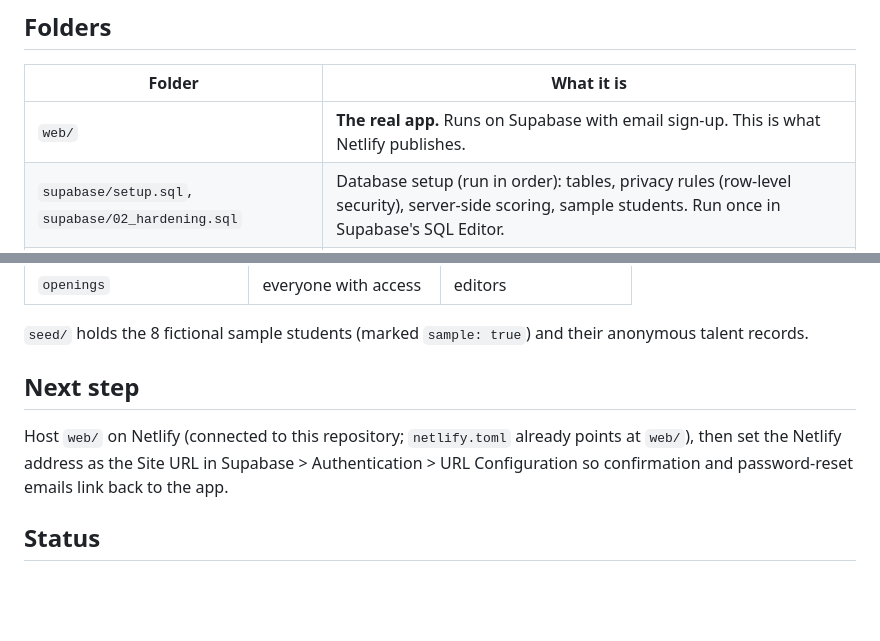
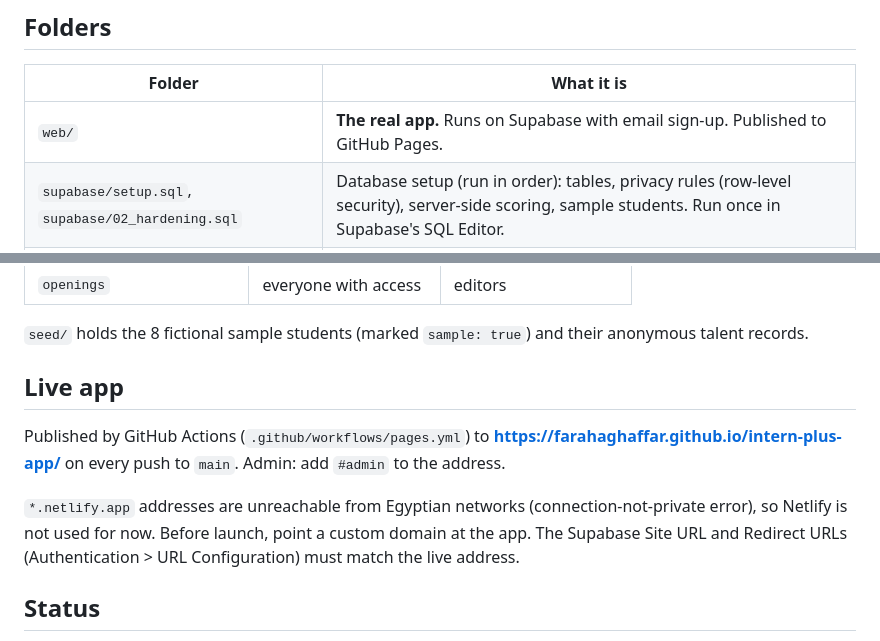
Before and after one commit to farahaghaffar/intern-plus-app, a Markdown page: README.md, 2 parts joined by grey strips. Drawn GitHub-style; blank space fills up the shorter version.

Commit message:
README: app now published on GitHub Pages
Co-Authored-By: Claude Opus 5.5 <noreply@anthropic.com>
Claude-Session: https://claude.ai/code/session_01TxwCZGaa3Nr1x6kHHSxac7

```diff
--- a/README.md
+++ b/README.md
@@ -24,7 +24,7 @@ Match % = 40% skills overlap + 30% Intern+ score + 15% major fit + 10% graduatio
 
 | Folder | What it is |
 | --- | --- |
-| `web/` | **The real app.** Runs on Supabase with email sign-up. This is what Netlify publishes. |
+| `web/` | **The real app.** Runs on Supabase with email sign-up. Published to GitHub Pages. |
 | `supabase/setup.sql`, `supabase/02_hardening.sql` | Database setup (run in order): tables, privacy rules (row-level security), server-side scoring, sample students. Run once in Supabase's SQL Editor. |
 | `claude-pilot/` | The earlier prototype that runs inside claude.ai (uses its built-in database). Kept for reference. |
 | `seed/` | The 8 fictional sample students as JSON. |
@@ -57,9 +57,11 @@ Scores are calculated in the database, so students cannot change their own score
 
 `seed/` holds the 8 fictional sample students (marked `sample: true`) and their anonymous talent records.
 
-## Next step
+## Live app
 
-Host `web/` on Netlify (connected to this repository; `netlify.toml` already points at `web/`), then set the Netlify address as the Site URL in Supabase > Authentication > URL Configuration so confirmation and password-reset emails link back to the app.
+Published by GitHub Actions (`.github/workflows/pages.yml`) to **https://farahaghaffar.github.io/intern-plus-app/** on every push to `main`. Admin: add `#admin` to the address.
+
+`*.netlify.app` addresses are unreachable from Egyptian networks (connection-not-private error), so Netlify is not used for now. Before launch, point a custom domain at the app. The Supabase Site URL and Redirect URLs (Authentication > URL Configuration) must match the live address.
 
 ## Status
 
```
